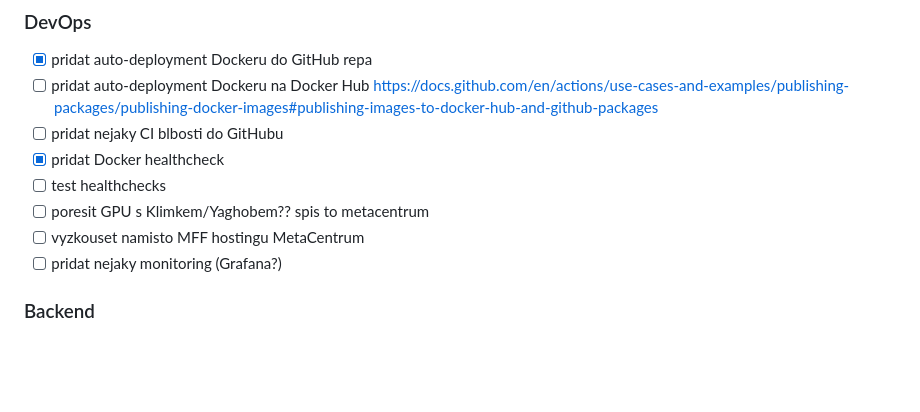
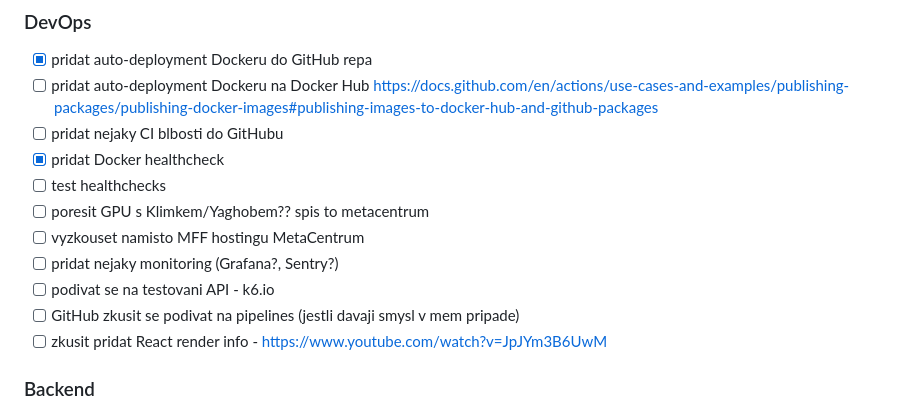
Before and after one commit to luk27official/master-thesis, a Markdown page: notes.md, the part around the change. GitHub-like rendering; blank space fills up the shorter version.

Commit message:
add notes

```diff
--- a/notes.md
+++ b/notes.md
@@ -125,7 +125,10 @@
 - [ ] test healthchecks
 - [ ] poresit GPU s Klimkem/Yaghobem?? spis to metacentrum
 - [ ] vyzkouset namisto MFF hostingu MetaCentrum
-- [ ] pridat nejaky monitoring (Grafana?)
+- [ ] pridat nejaky monitoring (Grafana?, Sentry?)
+- [ ] podivat se na testovani API - k6.io
+- [ ] GitHub zkusit se podivat na pipelines (jestli davaji smysl v mem pripade)
+- [ ] zkusit pridat React render info - https://www.youtube.com/watch?v=JpJYm3B6UwM
 
 ### Backend
 
```
